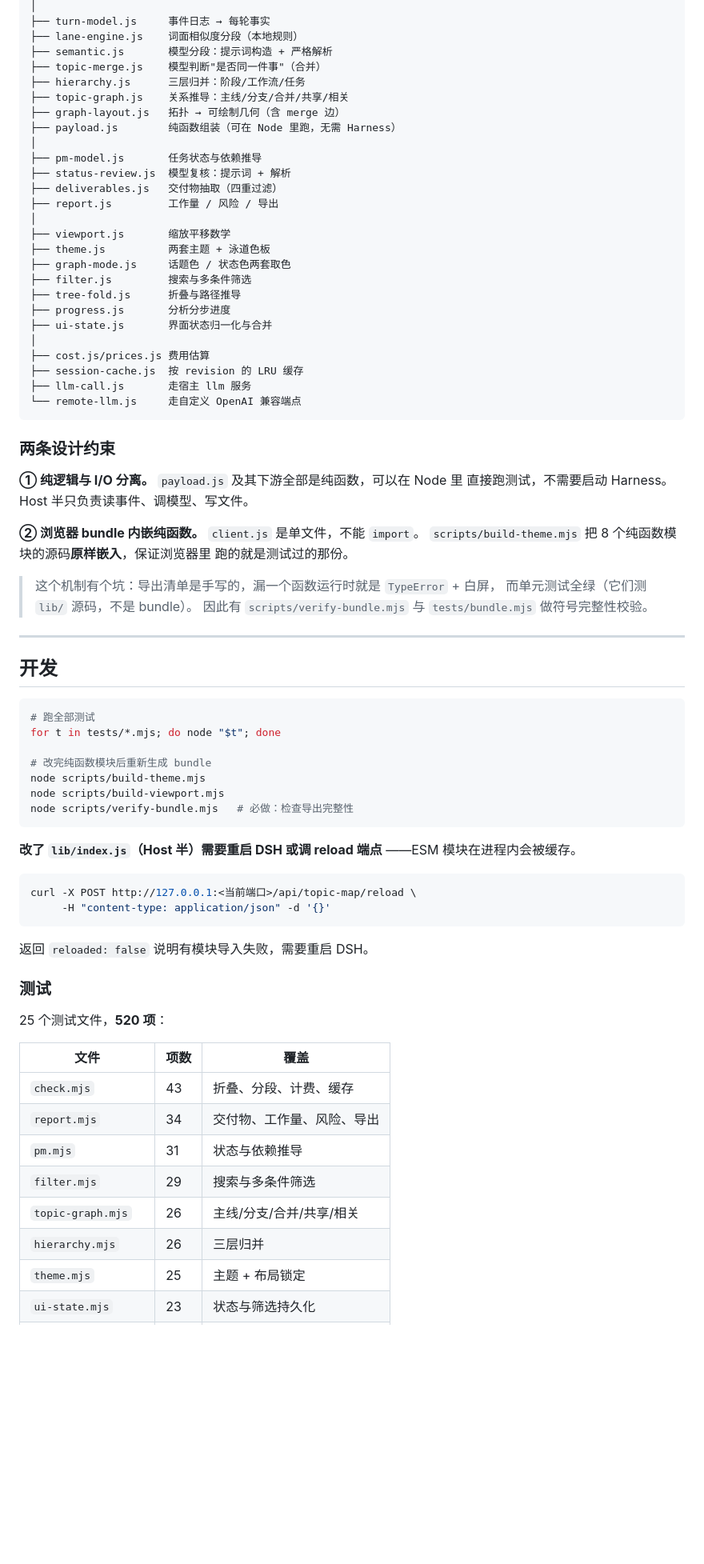
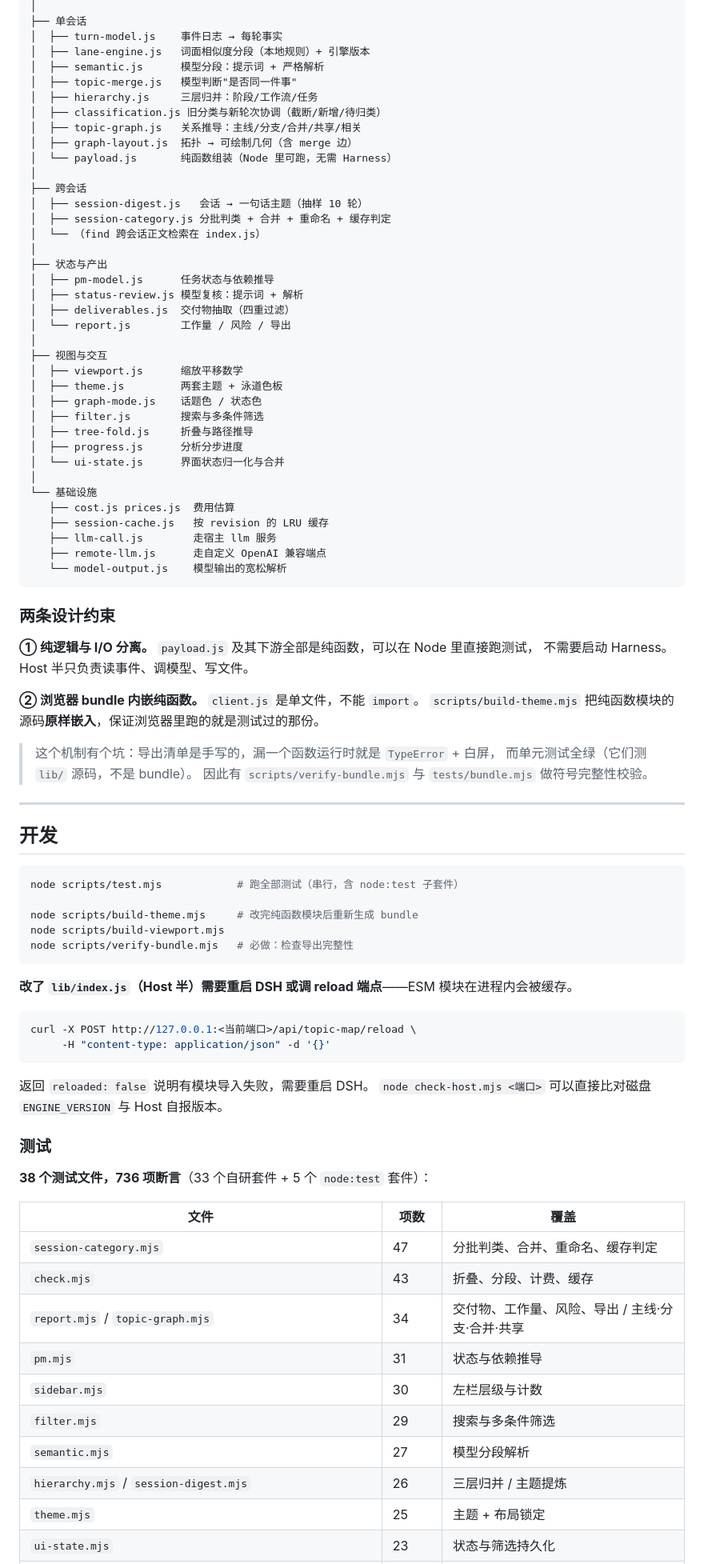
Before and after one commit to GM-Studio/dsh_topic_map, a Markdown page: README.md, the part around one of its changes. Shown at 80% size. Drawn GitHub-style; blank space fills up the shorter version.

````diff
--- a/README.md
+++ b/README.md
@@ -245,40 +289,50 @@ lib/
 │
-├── turn-model.js     事件日志 → 每轮事实
-├── lane-engine.js    词面相似度分段（本地规则）
-├── semantic.js       模型分段：提示词构造 + 严格解析
-├── topic-merge.js    模型判断"是否同一件事"（合并）
-├── hierarchy.js      三层归并：阶段/工作流/任务
-├── topic-graph.js    关系推导：主线/分支/合并/共享/相关
-├── graph-layout.js   拓扑 → 可绘制几何（含 merge 边）
-├── payload.js        纯函数组装（可在 Node 里跑，无需 Harness）
+├── 单会话
+│  ├── turn-model.js    事件日志 → 每轮事实
+│  ├── lane-engine.js   词面相似度分段（本地规则）+ 引擎版本
+│  ├── semantic.js      模型分段：提示词 + 严格解析
+│  ├── topic-merge.js   模型判断"是否同一件事"
+│  ├── hierarchy.js     三层归并：阶段/工作流/任务
+│  ├── classification.js 旧分类与新轮次协调（截断/新增/待归类）
+│  ├── topic-graph.js   关系推导：主线/分支/合并/共享/相关
+│  ├── graph-layout.js  拓扑 → 可绘制几何（含 merge 边）
+│  └── payload.js       纯函数组装（Node 里可跑，无需 Harness）
 │
-├── pm-model.js       任务状态与依赖推导
-├── status-review.js  模型复核：提示词 + 解析
-├── deliverables.js   交付物抽取（四重过滤）
-├── report.js         工作量 / 风险 / 导出
+├── 跨会话
+│  ├── session-digest.js   会话 → 一句话主题（抽样 10 轮）
+│  ├── session-category.js 分批判类 + 合并 + 重命名 + 缓存判定
+│  └── （find 跨会话正文检索在 index.js）
 │
-├── viewport.js       缩放平移数学
-├── theme.js          两套主题 + 泳道色板
-├── graph-mode.js     话题色 / 状态色两套取色
-├── filter.js         搜索与多条件筛选
-├── tree-fold.js      折叠与路径推导
-├── progress.js       分析分步进度
-├── ui-state.js       界面状态归一化与合并
+├── 状态与产出
+│  ├── pm-model.js      任务状态与依赖推导
+│  ├── status-review.js 模型复核：提示词 + 解析
+│  ├── deliverables.js  交付物抽取（四重过滤）
+│  └── report.js        工作量 / 风险 / 导出
 │
-├── cost.js/prices.js 费用估算
-├── session-cache.js  按 revision 的 LRU 缓存
-├── llm-call.js       走宿主 llm 服务
-└── remote-llm.js     走自定义 OpenAI 兼容端点
+├── 视图与交互
+│  ├── viewport.js      缩放平移数学
+│  ├── theme.js         两套主题 + 泳道色板
+│  ├── graph-mode.js    话题色 / 状态色
+│  ├── filter.js        搜索与多条件筛选
+│  ├── tree-fold.js     折叠与路径推导
+│  ├── progress.js      分析分步进度
+│  └── ui-state.js      界面状态归一化与合并
+│
+└── 基础设施
+   ├── cost.js prices.js  费用估算
+   ├── session-cache.js   按 revision 的 LRU 缓存
+   ├── llm-call.js        走宿主 llm 服务
+   ├── remote-llm.js      走自定义 OpenAI 兼容端点
+   └── model-output.js    模型输出的宽松解析
 ```
 
 ### 两条设计约束
 
-**① 纯逻辑与 I/O 分离。** `payload.js` 及其下游全部是纯函数，可以在 Node 里
-直接跑测试，不需要启动 Harness。Host 半只负责读事件、调模型、写文件。
+**① 纯逻辑与 I/O 分离。** `payload.js` 及其下游全部是纯函数，可以在 Node 里直接跑测试，
+不需要启动 Harness。Host 半只负责读事件、调模型、写文件。
 
 **② 浏览器 bundle 内嵌纯函数。** `client.js` 是单文件，不能 `import`。
-`scripts/build-theme.mjs` 把 8 个纯函数模块的源码**原样嵌入**，保证浏览器里
-跑的就是测试过的那份。
+`scripts/build-theme.mjs` 把纯函数模块的源码**原样嵌入**，保证浏览器里跑的就是测试过的那份。
 
 > 这个机制有个坑：导出清单是手写的，漏一个函数运行时就是 `TypeError` + 白屏，
 > 而单元测试全绿（它们测 `lib/` 源码，不是 bundle）。
@@ -289,17 +343,14 @@ lib/
 ## 开发
 
 ```bash
-# 跑全部测试
-for t in tests/*.mjs; do node "$t"; done
+node scripts/test.mjs            # 跑全部测试（串行，含 node:test 子套件）
 
-# 改完纯函数模块后重新生成 bundle
-node scripts/build-theme.mjs
+node scripts/build-theme.mjs     # 改完纯函数模块后重新生成 bundle
 node scripts/build-viewport.mjs
 node scripts/verify-bundle.mjs   # 必做：检查导出完整性
 ```
 
-**改了 `lib/index.js`（Host 半）需要重启 DSH 或调 reload 端点**
-——ESM 模块在进程内会被缓存。
+**改了 `lib/index.js`（Host 半）需要重启 DSH 或调 reload 端点**——ESM 模块在进程内会被缓存。
 
 ```bash
 curl -X POST http://127.0.0.1:<当前端口>/api/topic-map/reload \
@@ -307,18 +358,21 @@ curl -X POST http://127.0.0.1:<当前端口>/api/topic-map/reload \
 ```
 
 返回 `reloaded: false` 说明有模块导入失败，需要重启 DSH。
+`node check-host.mjs <端口>` 可以直接比对磁盘 `ENGINE_VERSION` 与 Host 自报版本。
 
 ### 测试
 
-25 个测试文件，**520 项**：
+**38 个测试文件，736 项断言**（33 个自研套件 + 5 个 `node:test` 套件）：
 
 | 文件 | 项数 | 覆盖 |
 |---|---|---|
+| `session-category.mjs` | 47 | 分批判类、合并、重命名、缓存判定 |
 | `check.mjs` | 43 | 折叠、分段、计费、缓存 |
-| `report.mjs` | 34 | 交付物、工作量、风险、导出 |
+| `report.mjs` / `topic-graph.mjs` | 34 | 交付物、工作量、风险、导出 / 主线·分支·合并·共享 |
 | `pm.mjs` | 31 | 状态与依赖推导 |
+| `sidebar.mjs` | 30 | 左栏层级与计数 |
 | `filter.mjs` | 29 | 搜索与多条件筛选 |
-| `topic-graph.mjs` | 26 | 主线/分支/合并/共享/相关 |
-| `hierarchy.mjs` | 26 | 三层归并 |
+| `semantic.mjs` | 27 | 模型分段解析 |
+| `hierarchy.mjs` / `session-digest.mjs` | 26 | 三层归并 / 主题提炼 |
 | `theme.mjs` | 25 | 主题 + 布局锁定 |
 | `ui-state.mjs` | 23 | 状态与筛选持久化 |
````
Also changed, not shown: other parts of README.md (+180 -130 lines), docs/images/topic-map-panel.png (added), 1 other file.
